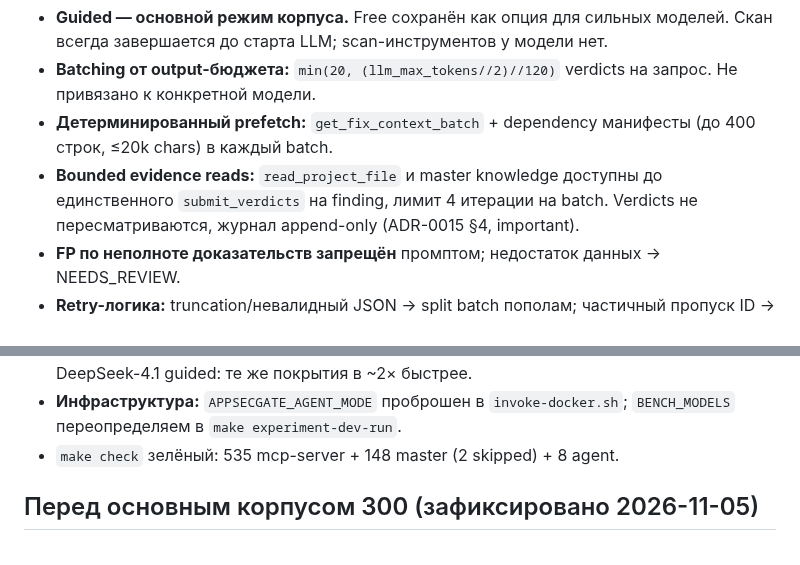
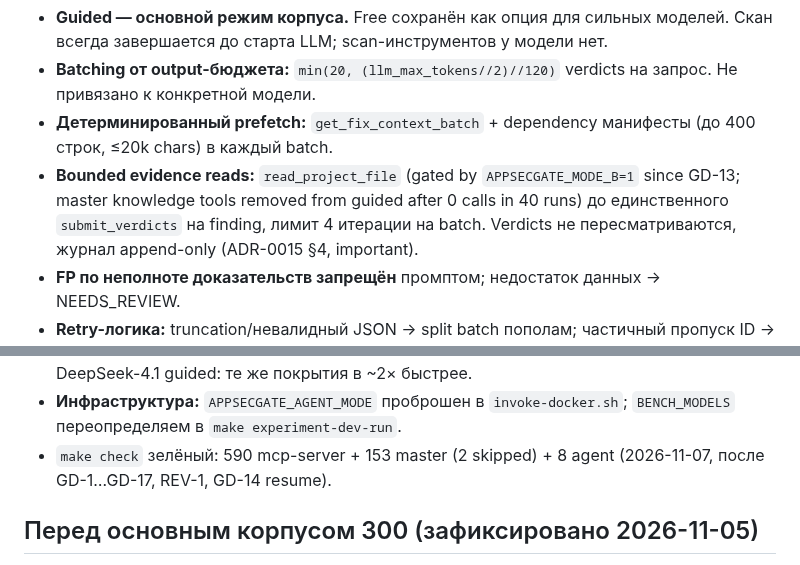
Before and after one commit to moondoom/appsecgate-mcp, a Markdown page: docs/open-tasks.md, 2 parts joined by grey strips. Drawn GitHub-style.

Commit message:
docs sync: test counts 590+153+8, GD-13 tool gating in RC section

```diff
--- a/docs/open-tasks.md
+++ b/docs/open-tasks.md
@@ -78,8 +78,9 @@ DeepSeek-сравнение, mock smoke T-01/T-04/T-07):
   на запрос. Не привязано к конкретной модели.
 - **Детерминированный prefetch:** `get_fix_context_batch` + dependency
   манифесты (до 400 строк, ≤20k chars) в каждый batch.
-- **Bounded evidence reads:** `read_project_file` и master knowledge доступны
-  до единственного `submit_verdicts` на finding, лимит 4 итерации на batch.
+- **Bounded evidence reads:** `read_project_file` (gated by `APPSECGATE_MODE_B=1`
+  since GD-13; master knowledge tools removed from guided after 0 calls in 40
+  runs) до единственного `submit_verdicts` на finding, лимит 4 итерации на batch.
   Verdicts не пересматриваются, журнал append-only (ADR-0015 §4, important).
 - **FP по неполноте доказательств запрещён** промптом; недостаток данных →
   NEEDS_REVIEW.
@@ -96,7 +97,7 @@ DeepSeek-сравнение, mock smoke T-01/T-04/T-07):
   ~0,5M tokens). DeepSeek-4.1 guided: те же покрытия в ~2× быстрее.
 - **Инфраструктура:** `APPSECGATE_AGENT_MODE` проброшен в `invoke-docker.sh`;
   `BENCH_MODELS` переопределяем в `make experiment-dev-run`.
-- `make check` зелёный: 535 mcp-server + 148 master (2 skipped) + 8 agent.
+- `make check` зелёный: 590 mcp-server + 153 master (2 skipped) + 8 agent (2026-11-07, после GD-1…GD-17, REV-1, GD-14 resume).
 
 ## Перед основным корпусом 300 (зафиксировано 2026-11-05)
 
```
Also changed, not shown: AGENTS.md (+3 -3 lines).
